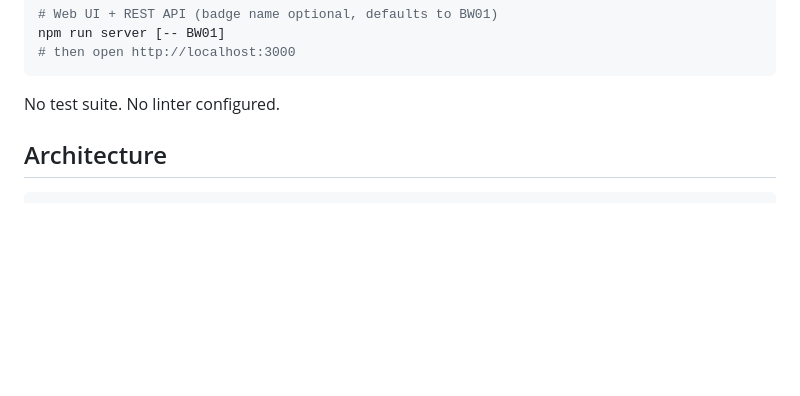
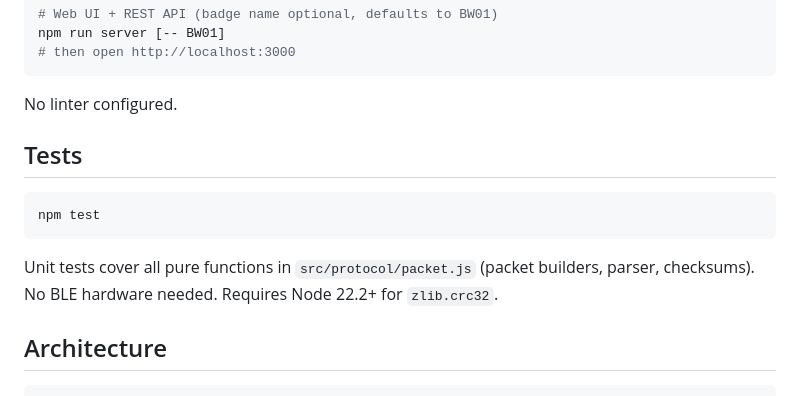
Before and after one commit to johngarnett/ebadge-lj733-bw01, a Markdown page: CLAUDE.md, the part around the change. GitHub-like rendering; blank space fills up the shorter version.

Commit message:
Add Tests section to CLAUDE.md
Co-Authored-By: Claude Sonnet 4.6 <noreply@anthropic.com>

````diff
--- a/CLAUDE.md
+++ b/CLAUDE.md
@@ -20,7 +20,15 @@ npm run server [-- BW01]
 # then open http://localhost:3000
 ```
 
-No test suite. No linter configured.
+No linter configured.
+
+## Tests
+
+```bash
+npm test
+```
+
+Unit tests cover all pure functions in `src/protocol/packet.js` (packet builders, parser, checksums). No BLE hardware needed. Requires Node 22.2+ for `zlib.crc32`.
 
 ## Architecture
 
````
